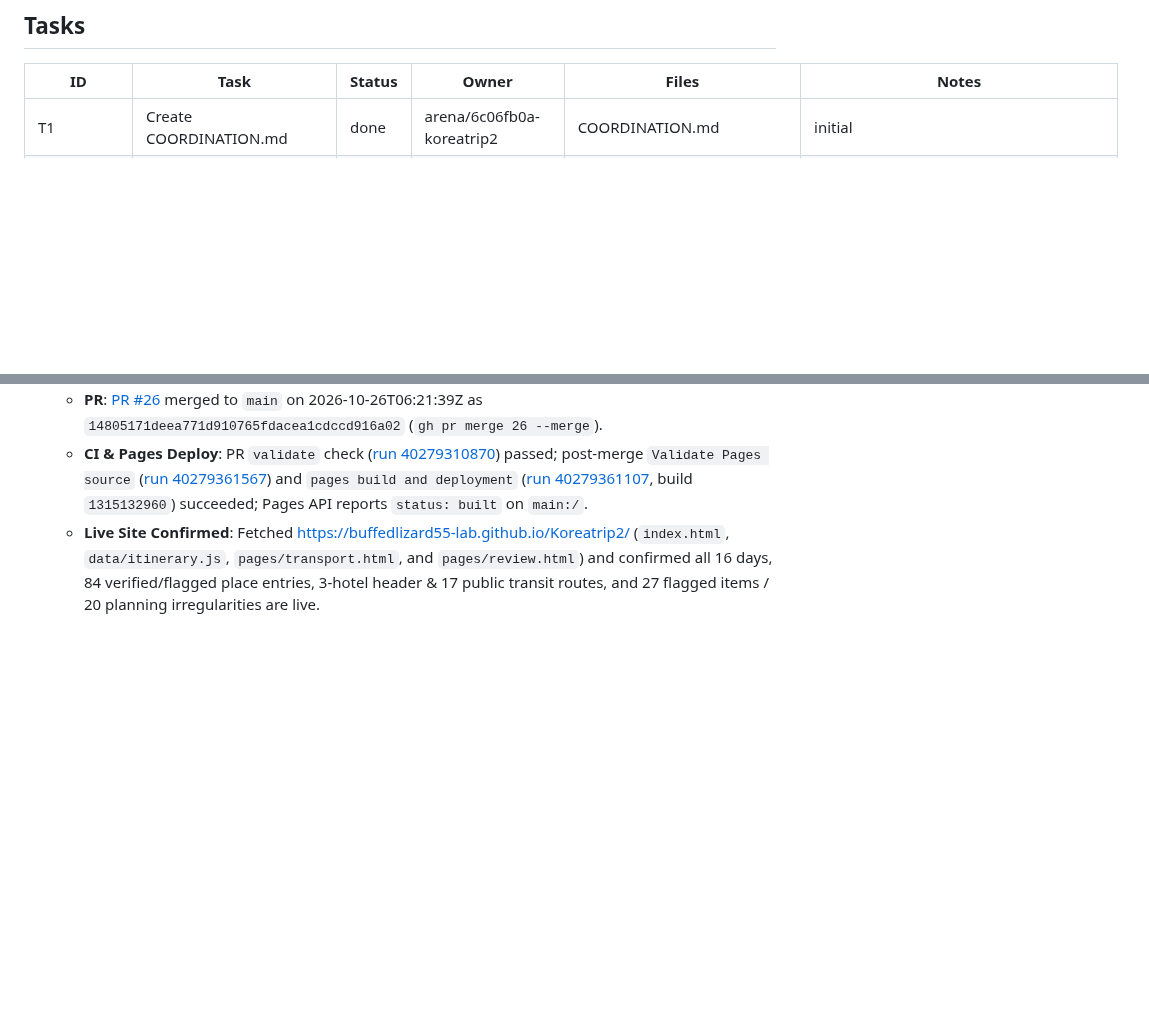
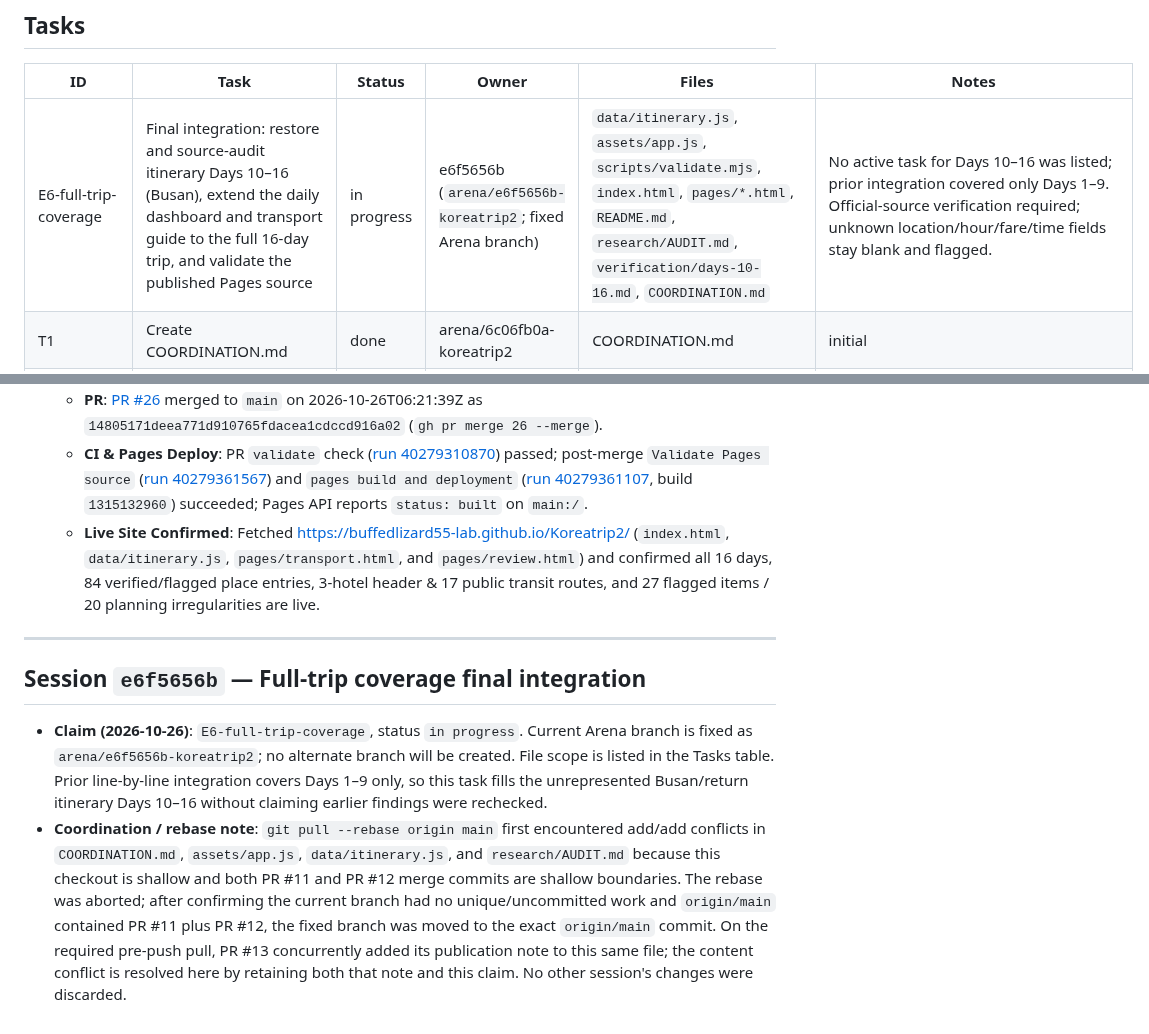
Before and after one commit to buffedlizard55-lab/Koreatrip2, a Markdown page: COORDINATION.md, 2 parts joined by grey strips. GitHub-like rendering; blank space fills up the shorter version.

Commit message:
Claim full-trip coverage integration task
Co-authored-by: arena-agent <297053741+arena-agent@users.noreply.github.com>

```diff
--- a/COORDINATION.md
+++ b/COORDINATION.md
@@ -20,6 +20,7 @@ Shared task board for parallel agent sessions.
 
 | ID | Task | Status | Owner | Files | Notes |
 |----|------|--------|-------|-------|-------|
+| E6-full-trip-coverage | Final integration: restore and source-audit itinerary Days 10–16 (Busan), extend the daily dashboard and transport guide to the full 16-day trip, and validate the published Pages source | in progress | e6f5656b (`arena/e6f5656b-koreatrip2`; fixed Arena branch) | `data/itinerary.js`, `assets/app.js`, `scripts/validate.mjs`, `index.html`, `pages/*.html`, `README.md`, `research/AUDIT.md`, `verification/days-10-16.md`, `COORDINATION.md` | No active task for Days 10–16 was listed; prior integration covered only Days 1–9. Official-source verification required; unknown location/hour/fare/time fields stay blank and flagged. |
 | T1 | Create COORDINATION.md | done | arena/6c06fb0a-koreatrip2 | COORDINATION.md | initial |
 | T2 | Verify Week1 Seoul itinerary entries (hotels, transport, attractions, restaurants, stores) | done | arena/6c06fb0a-koreatrip2 | data/itinerary.json, pages/*, assets/* | 59 entries; official sources linked per row |
 | T3 | Verify Week1 Day8-9 & Busan entries | done | arena/6c06fb0a-koreatrip2 | data/itinerary.json | Day 8/9 + Busan entries included; unverified flagged |
@@ -264,3 +265,10 @@ Session ID: `96a67227` (Arena branch `arena/96a67227-koreatrip2`; branch name is
   - **PR**: [PR #26](https://github.com/buffedlizard55-lab/Koreatrip2/pull/26) merged to `main` on 2026-10-26T06:21:39Z as `14805171deea771d910765fdacea1cdccd916a02` (`gh pr merge 26 --merge`).
   - **CI & Pages Deploy**: PR `validate` check ([run 40279310870](https://github.com/buffedlizard55-lab/Koreatrip2/actions/runs/40279310870)) passed; post-merge `Validate Pages source` ([run 40279361567](https://github.com/buffedlizard55-lab/Koreatrip2/actions/runs/40279361567)) and `pages build and deployment` ([run 40279361107](https://github.com/buffedlizard55-lab/Koreatrip2/actions/runs/40279361107), build `1315132960`) succeeded; Pages API reports `status: built` on `main:/`.
   - **Live Site Confirmed**: Fetched https://buffedlizard55-lab.github.io/Koreatrip2/ (`index.html`, `data/itinerary.js`, `pages/transport.html`, and `pages/review.html`) and confirmed all 16 days, 84 verified/flagged place entries, 3-hotel header & 17 public transit routes, and 27 flagged items / 20 planning irregularities are live.
+
+---
+
+## Session `e6f5656b` — Full-trip coverage final integration
+
+- **Claim (2026-10-26)**: `E6-full-trip-coverage`, status `in progress`. Current Arena branch is fixed as `arena/e6f5656b-koreatrip2`; no alternate branch will be created. File scope is listed in the Tasks table. Prior line-by-line integration covers Days 1–9 only, so this task fills the unrepresented Busan/return itinerary Days 10–16 without claiming earlier findings were rechecked.
+- **Coordination / rebase note**: `git pull --rebase origin main` first encountered add/add conflicts in `COORDINATION.md`, `assets/app.js`, `data/itinerary.js`, and `research/AUDIT.md` because this checkout is shallow and both PR #11 and PR #12 merge commits are shallow boundaries. The rebase was aborted; after confirming the current branch had no unique/uncommitted work and `origin/main` contained PR #11 plus PR #12, the fixed branch was moved to the exact `origin/main` commit. On the required pre-push pull, PR #13 concurrently added its publication note to this same file; the content conflict is resolved here by retaining both that note and this claim. No other session's changes were discarded.
```
